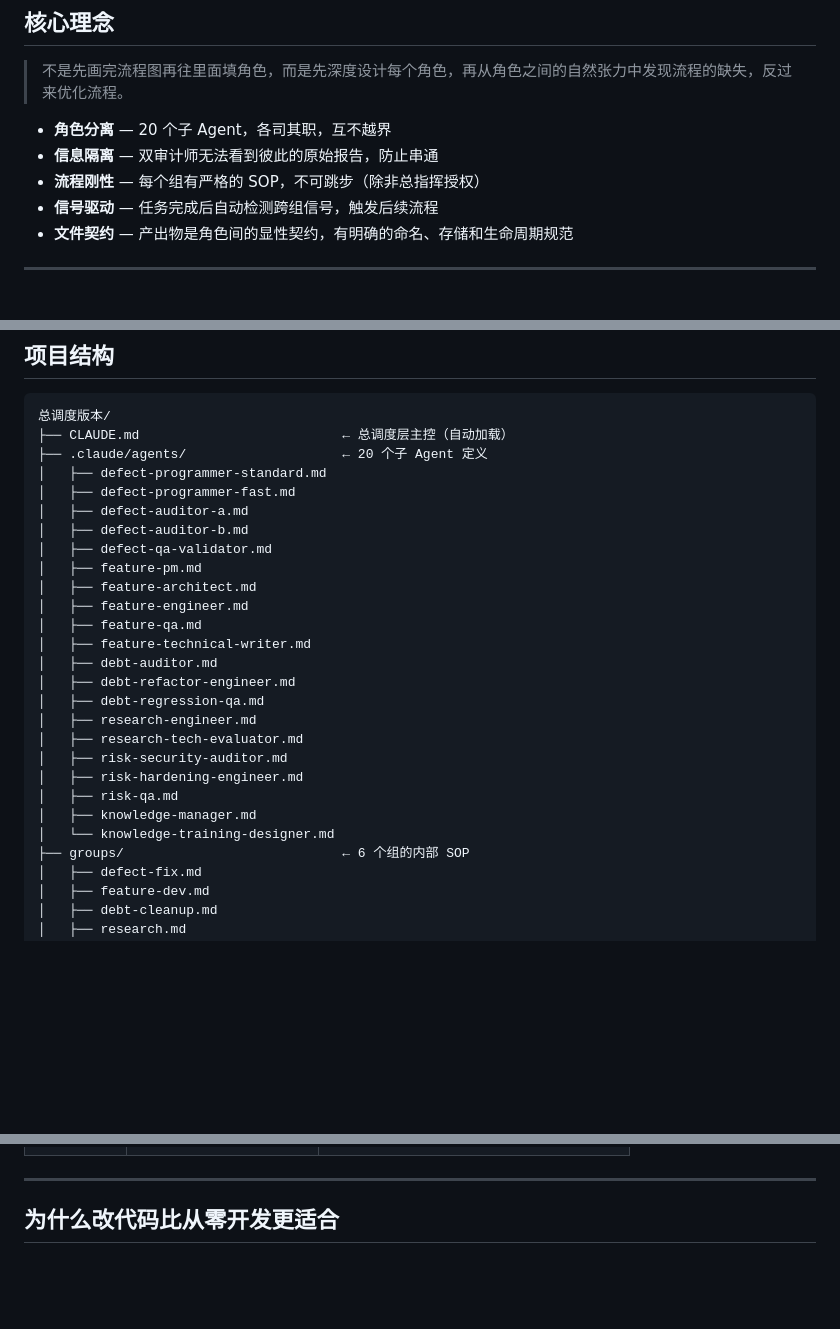
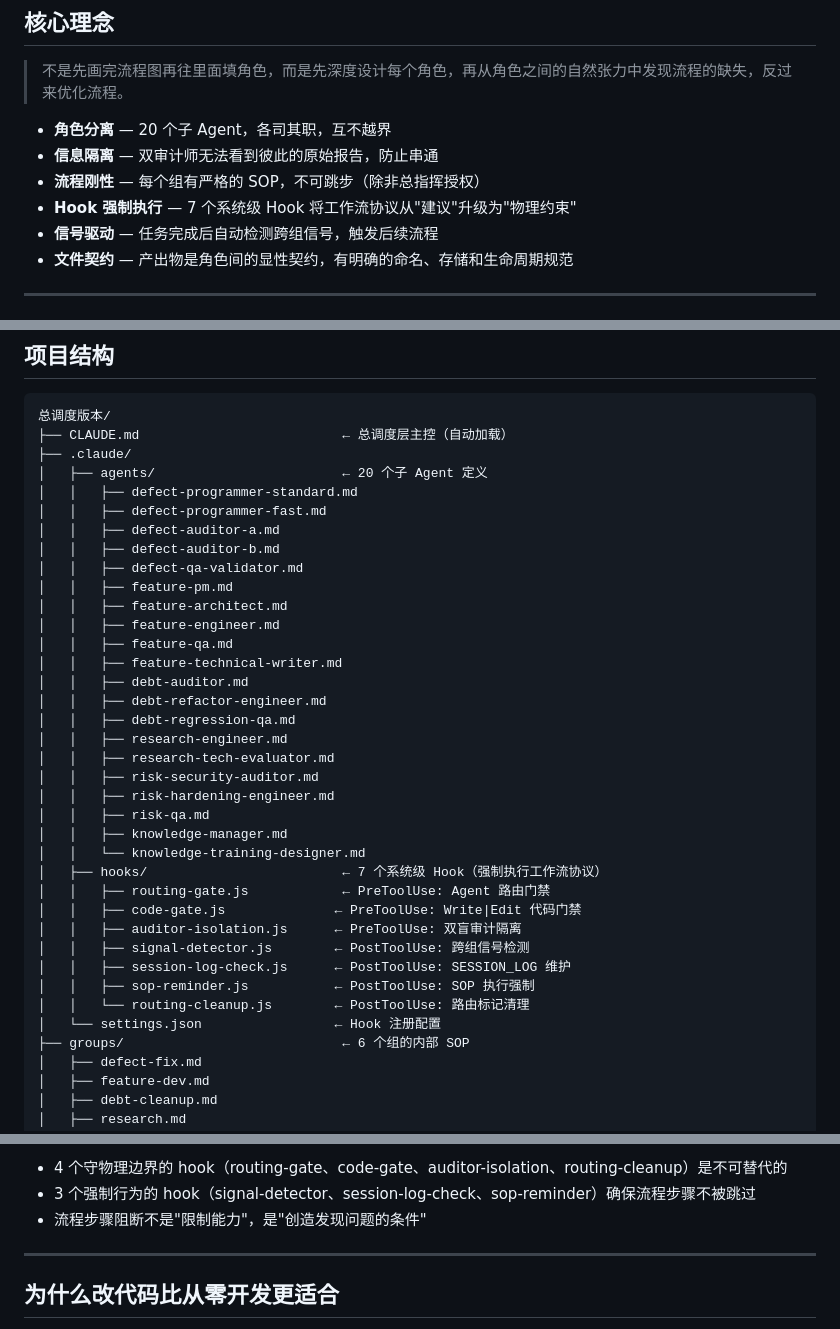
Before and after one commit to doublezzz0409/machine-team-orchestrator, a Markdown page: README.md, 3 parts joined by grey strips. Rendered like a GitHub page; blank space fills up the shorter version.

Commit message:
docs: 更新 README，新增 Hook 强制执行系统章节
- 核心理念加入 "Hook 强制执行" 条目
- 项目结构新增 .claude/hooks/ 目录及 7 个 hook 文件
- 新增 Hook 强制执行系统章节：Hook 矩阵、状态机、技术实现、设计哲学
- 新增设计经验章节：AI 自主性与限制的关系公式、流程设计 6 原理

````diff
--- a/README.md
+++ b/README.md
@@ -9,6 +9,7 @@
 - **角色分离** — 20 个子 Agent，各司其职，互不越界
 - **信息隔离** — 双审计师无法看到彼此的原始报告，防止串通
 - **流程刚性** — 每个组有严格的 SOP，不可跳步（除非总指挥授权）
+- **Hook 强制执行** — 7 个系统级 Hook 将工作流协议从"建议"升级为"物理约束"
 - **信号驱动** — 任务完成后自动检测跨组信号，触发后续流程
 - **文件契约** — 产出物是角色间的显性契约，有明确的命名、存储和生命周期规范
 
@@ -42,27 +43,37 @@
 ```
 总调度版本/
 ├── CLAUDE.md                          ← 总调度层主控（自动加载）
-├── .claude/agents/                    ← 20 个子 Agent 定义
-│   ├── defect-programmer-standard.md
-│   ├── defect-programmer-fast.md
-│   ├── defect-auditor-a.md
-│   ├── defect-auditor-b.md
-│   ├── defect-qa-validator.md
-│   ├── feature-pm.md
-│   ├── feature-architect.md
-│   ├── feature-engineer.md
-│   ├── feature-qa.md
-│   ├── feature-technical-writer.md
-│   ├── debt-auditor.md
-│   ├── debt-refactor-engineer.md
-│   ├── debt-regression-qa.md
-│   ├── research-engineer.md
-│   ├── research-tech-evaluator.md
-│   ├── risk-security-auditor.md
-│   ├── risk-hardening-engineer.md
-│   ├── risk-qa.md
-│   ├── knowledge-manager.md
-│   └── knowledge-training-designer.md
+├── .claude/
+│   ├── agents/                        ← 20 个子 Agent 定义
+│   │   ├── defect-programmer-standard.md
+│   │   ├── defect-programmer-fast.md
+│   │   ├── defect-auditor-a.md
+│   │   ├── defect-auditor-b.md
+│   │   ├── defect-qa-validator.md
+│   │   ├── feature-pm.md
+│   │   ├── feature-architect.md
+│   │   ├── feature-engineer.md
+│   │   ├── feature-qa.md
+│   │   ├── feature-technical-writer.md
+│   │   ├── debt-auditor.md
+│   │   ├── debt-refactor-engineer.md
+│   │   ├── debt-regression-qa.md
+│   │   ├── research-engineer.md
+│   │   ├── research-tech-evaluator.md
+│   │   ├── risk-security-auditor.md
+│   │   ├── risk-hardening-engineer.md
+│   │   ├── risk-qa.md
+│   │   ├── knowledge-manager.md
+│   │   └── knowledge-training-designer.md
+│   ├── hooks/                         ← 7 个系统级 Hook（强制执行工作流协议）
+│   │   ├── routing-gate.js            ← PreToolUse: Agent 路由门禁
+│   │   ├── code-gate.js              ← PreToolUse: Write|Edit 代码门禁
+│   │   ├── auditor-isolation.js      ← PreToolUse: 双盲审计隔离
+│   │   ├── signal-detector.js        ← PostToolUse: 跨组信号检测
+│   │   ├── session-log-check.js      ← PostToolUse: SESSION_LOG 维护
+│   │   ├── sop-reminder.js           ← PostToolUse: SOP 执行强制
+│   │   └── routing-cleanup.js        ← PostToolUse: 路由标记清理
+│   └── settings.json                 ← Hook 注册配置
 ├── groups/                            ← 6 个组的内部 SOP
 │   ├── defect-fix.md
 │   ├── feature-dev.md
@@ -366,3 +450,6 @@ type: work
+- 4 个守物理边界的 hook（routing-gate、code-gate、auditor-isolation、routing-cleanup）是不可替代的
+- 3 个强制行为的 hook（signal-detector、session-log-check、sop-reminder）确保流程步骤不被跳过
+- 流程步骤阻断不是"限制能力"，是"创造发现问题的条件"
 
 ---
 
````
Also changed, not shown: other parts of README.md (+120 -0 lines).
